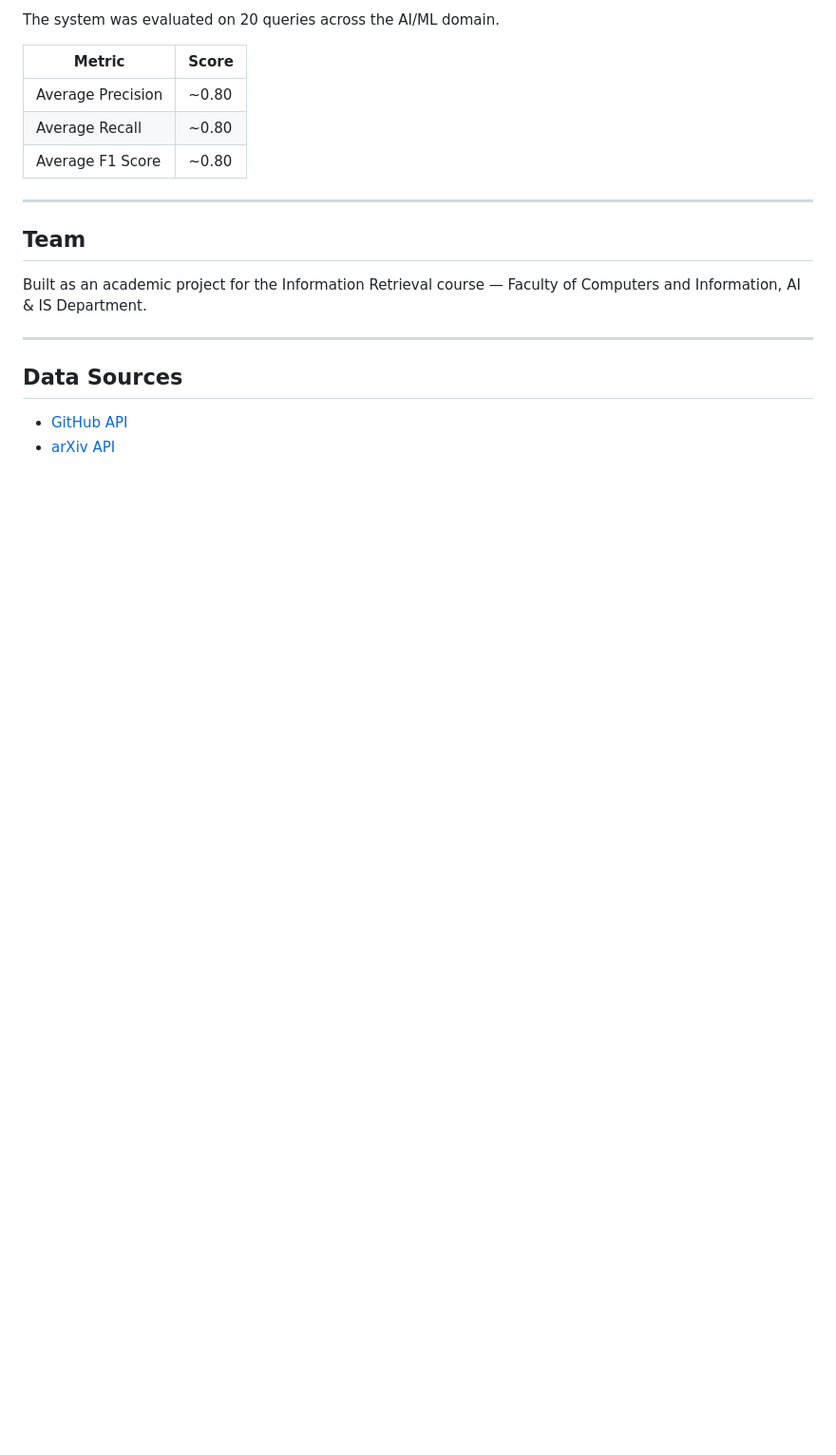
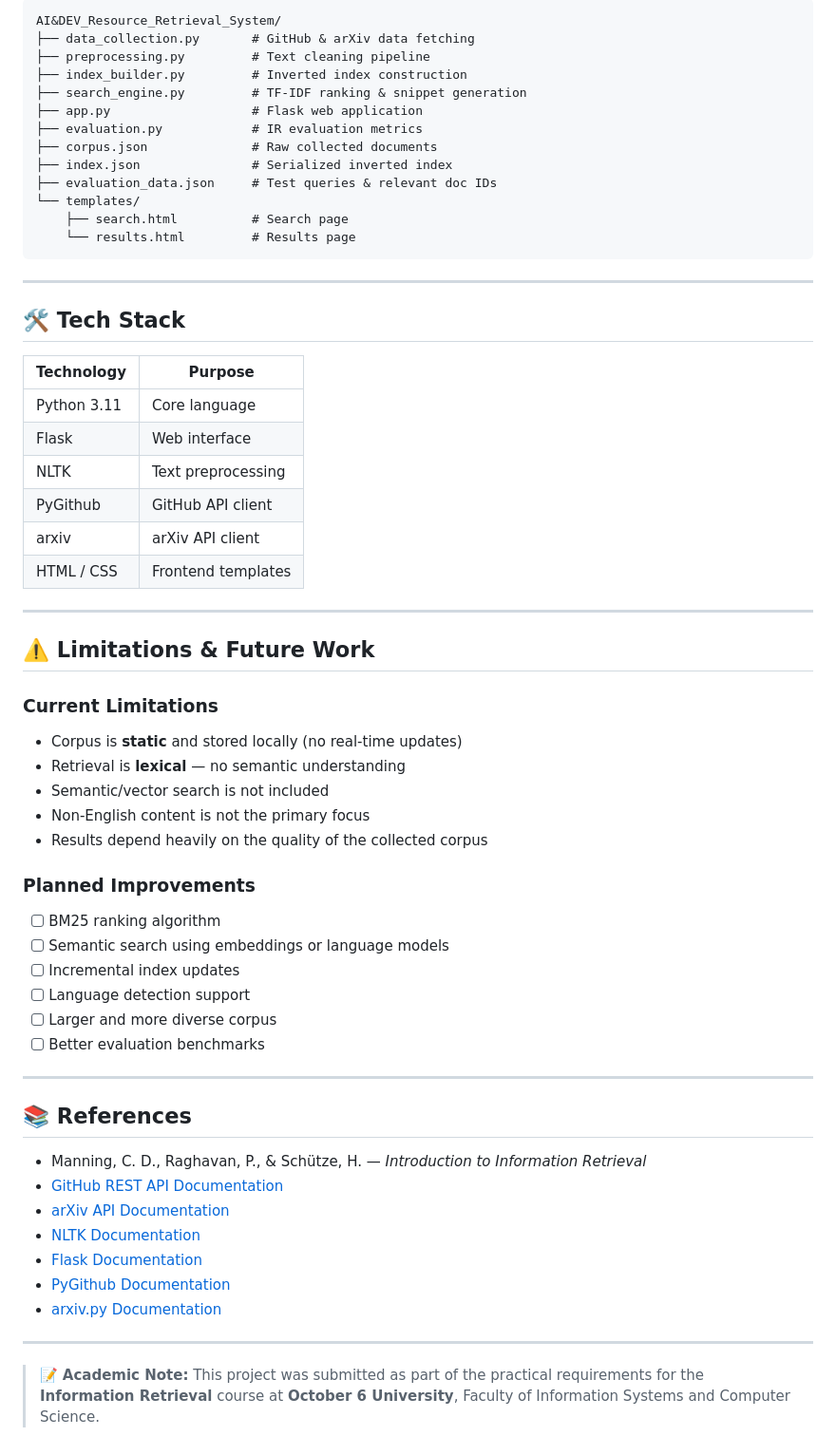
Before and after one commit to Mosab-Anwar/AI-DEV_Resource_Retrieval_System, a Markdown page: README.md, the part around one of its changes. Shown at 95% size. Rendered like a GitHub page; blank space fills up the shorter version.

````diff
--- a/README.md
+++ b/README.md
@@ -105,22 +227,67 @@ http://localhost:5000
 
-The system was evaluated on 20 queries across the AI/ML domain.
-
-| Metric | Score |
-|---|---|
-| Average Precision | ~0.80 |
-| Average Recall | ~0.80 |
-| Average F1 Score | ~0.80 |
+```
+AI&DEV_Resource_Retrieval_System/
+├── data_collection.py       # GitHub & arXiv data fetching
+├── preprocessing.py         # Text cleaning pipeline
+├── index_builder.py         # Inverted index construction
+├── search_engine.py         # TF-IDF ranking & snippet generation
+├── app.py                   # Flask web application
+├── evaluation.py            # IR evaluation metrics
+├── corpus.json              # Raw collected documents
+├── index.json               # Serialized inverted index
+├── evaluation_data.json     # Test queries & relevant doc IDs
+└── templates/
+    ├── search.html          # Search page
+    └── results.html         # Results page
+```
 
 ---
 
-## Team
+## 🛠️ Tech Stack
 
-Built as an academic project for the Information Retrieval course —
-Faculty of Computers and Information, AI & IS Department.
+| Technology | Purpose |
+|------------|---------|
+| Python 3.11 | Core language |
+| Flask | Web interface |
+| NLTK | Text preprocessing |
+| PyGithub | GitHub API client |
+| arxiv | arXiv API client |
+| HTML / CSS | Frontend templates |
 
 ---
 
-## Data Sources
+## ⚠️ Limitations & Future Work
 
-- [GitHub API](https://docs.github.com/en/rest)
-- [arXiv API](https://arxiv.org/help/api)
+### Current Limitations
+
+- Corpus is **static** and stored locally (no real-time updates)
+- Retrieval is **lexical** — no semantic understanding
+- Semantic/vector search is not included
+- Non-English content is not the primary focus
+- Results depend heavily on the quality of the collected corpus
+
+### Planned Improvements
+
+- [ ] BM25 ranking algorithm
+- [ ] Semantic search using embeddings or language models
+- [ ] Incremental index updates
+- [ ] Language detection support
+- [ ] Larger and more diverse corpus
+- [ ] Better evaluation benchmarks
+
+---
+
+
+## 📚 References
+
+- Manning, C. D., Raghavan, P., & Schütze, H. — *Introduction to Information Retrieval*
+- [GitHub REST API Documentation](https://docs.github.com/en/rest)
+- [arXiv API Documentation](https://arxiv.org/help/api/)
+- [NLTK Documentation](https://www.nltk.org/)
+- [Flask Documentation](https://flask.palletsprojects.com/)
+- [PyGithub Documentation](https://pygithub.readthedocs.io/)
+- [arxiv.py Documentation](https://github.com/lukasschwab/arxiv.py)
+
+---
+
+> 📝 **Academic Note:** This project was submitted as part of the practical requirements for the **Information Retrieval** course at **October 6 University**, Faculty of Information Systems and Computer Science.
````
Also changed, not shown: other parts of README.md (+184 -62 lines).
